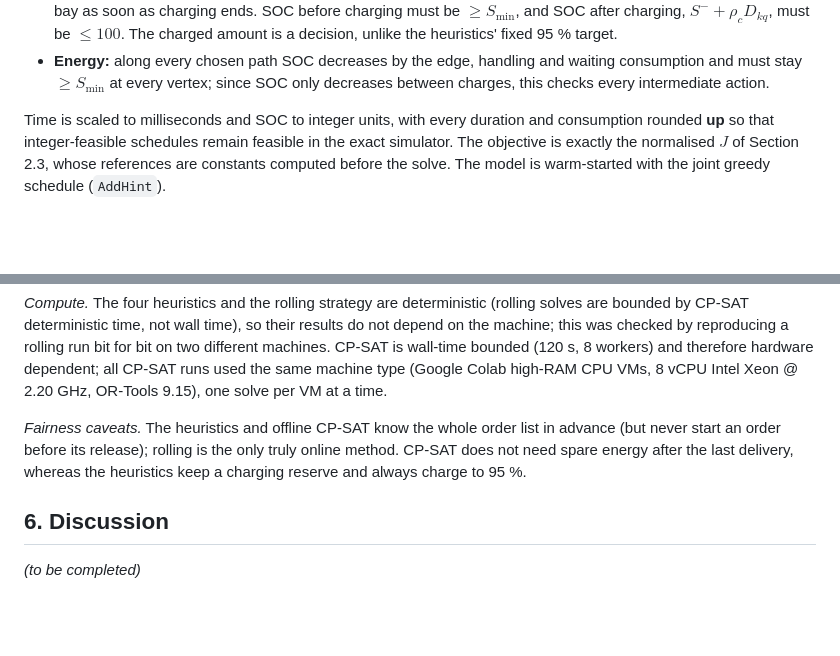
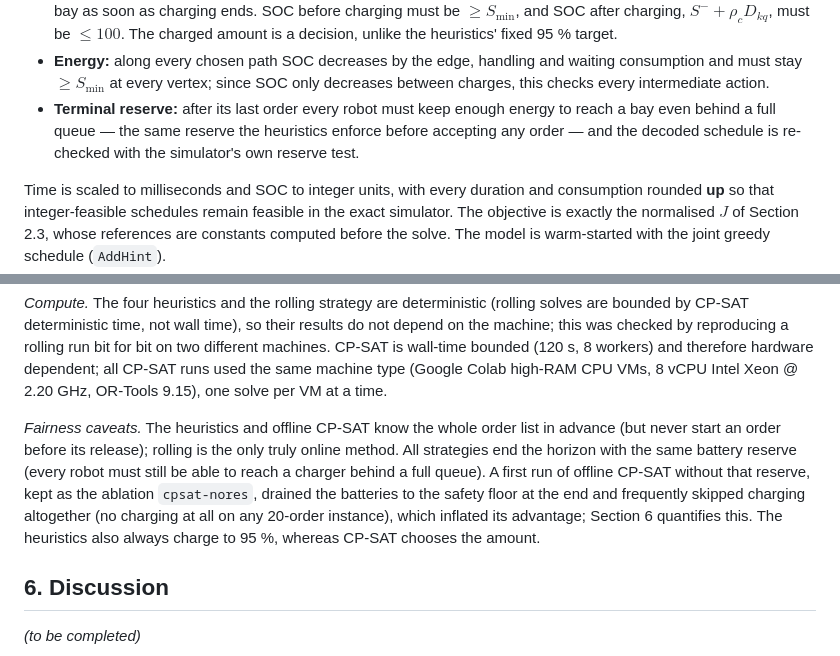
Before and after one commit to Eth4nMurpHy/robot-simulator, a Markdown page: report/report.md, 2 parts joined by grey strips. Drawn GitHub-style; blank space fills up the shorter version.

```diff
--- a/report/report.md
+++ b/report/report.md
@@ -156,6 +156,9 @@ every vertex; tardiness $T_i$ and $C_{\max}$.
 - **Energy:** along every chosen path SOC decreases by the edge, handling and waiting consumption and
   must stay $\ge S_{\min}$ at every vertex; since SOC only decreases between charges, this checks
   every intermediate action.
+- **Terminal reserve:** after its last order every robot must keep enough energy to reach a bay even
+  behind a full queue — the same reserve the heuristics enforce before accepting any order — and the
+  decoded schedule is re-checked with the simulator's own reserve test.
 
 Time is scaled to milliseconds and SOC to integer units, with every duration and consumption rounded
 **up** so that integer-feasible schedules remain feasible in the exact simulator. The objective is
@@ -232,9 +235,12 @@ type (Google Colab high-RAM CPU VMs, 8 vCPU Intel Xeon @ 2.20 GHz, OR-Tools 9.15
 a time.
 
 *Fairness caveats.* The heuristics and offline CP-SAT know the whole order list in advance (but never
-start an order before its release); rolling is the only truly online method. CP-SAT does not need
-spare energy after the last delivery, whereas the heuristics keep a charging reserve and always charge
-to 95 %.
+start an order before its release); rolling is the only truly online method. All strategies end the
+horizon with the same battery reserve (every robot must still be able to reach a charger behind a
+full queue). A first run of offline CP-SAT without that reserve, kept as the ablation `cpsat-nores`,
+drained the batteries to the safety floor at the end and frequently skipped charging altogether (no
+charging at all on any 20-order instance), which inflated its advantage; Section 6 quantifies this.
+The heuristics also always charge to 95 %, whereas CP-SAT chooses the amount.
 
 ## 6. Discussion
 
```
Also changed, not shown: README.md (+3 -3 lines), docs/optimizer_model.md (+8 -4 lines).
